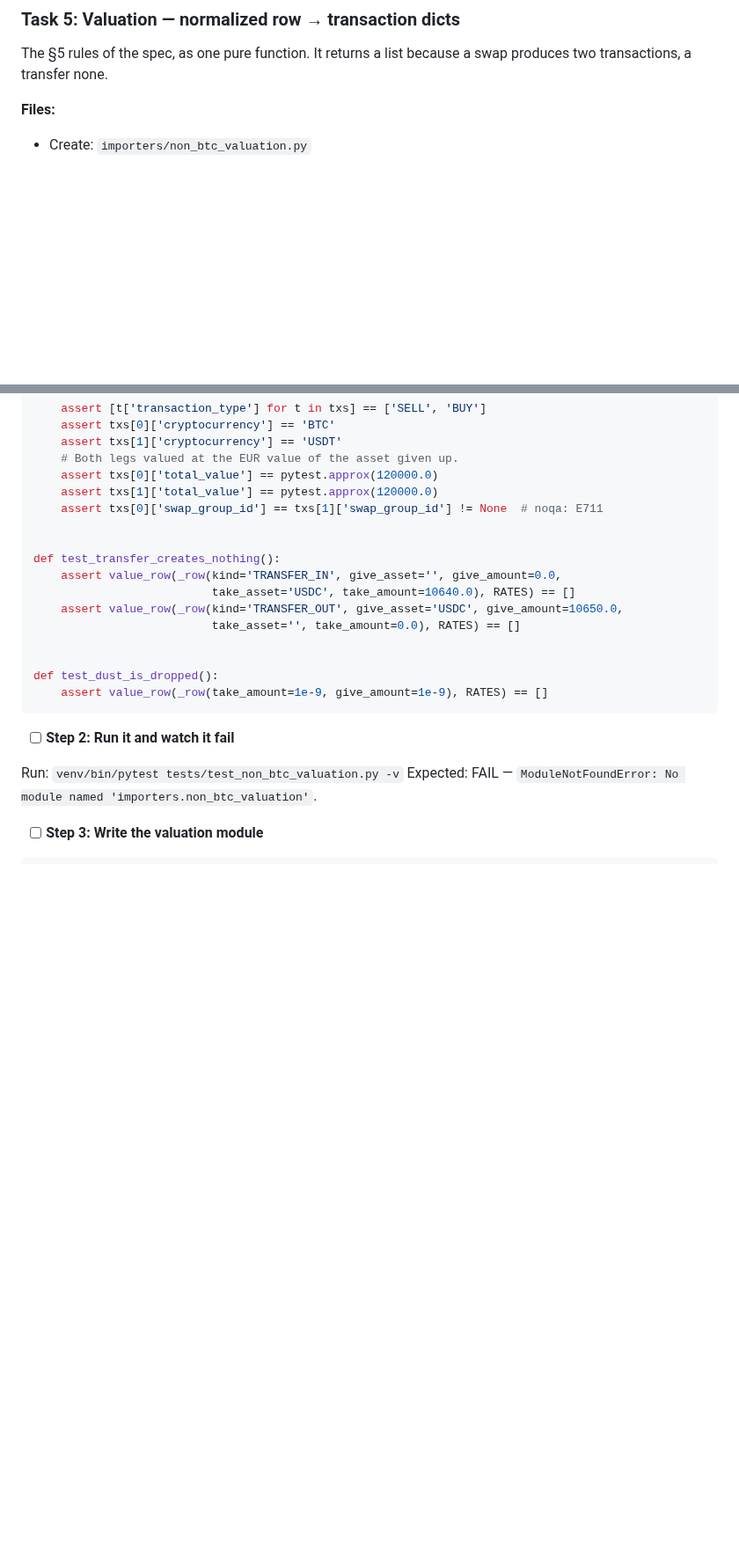
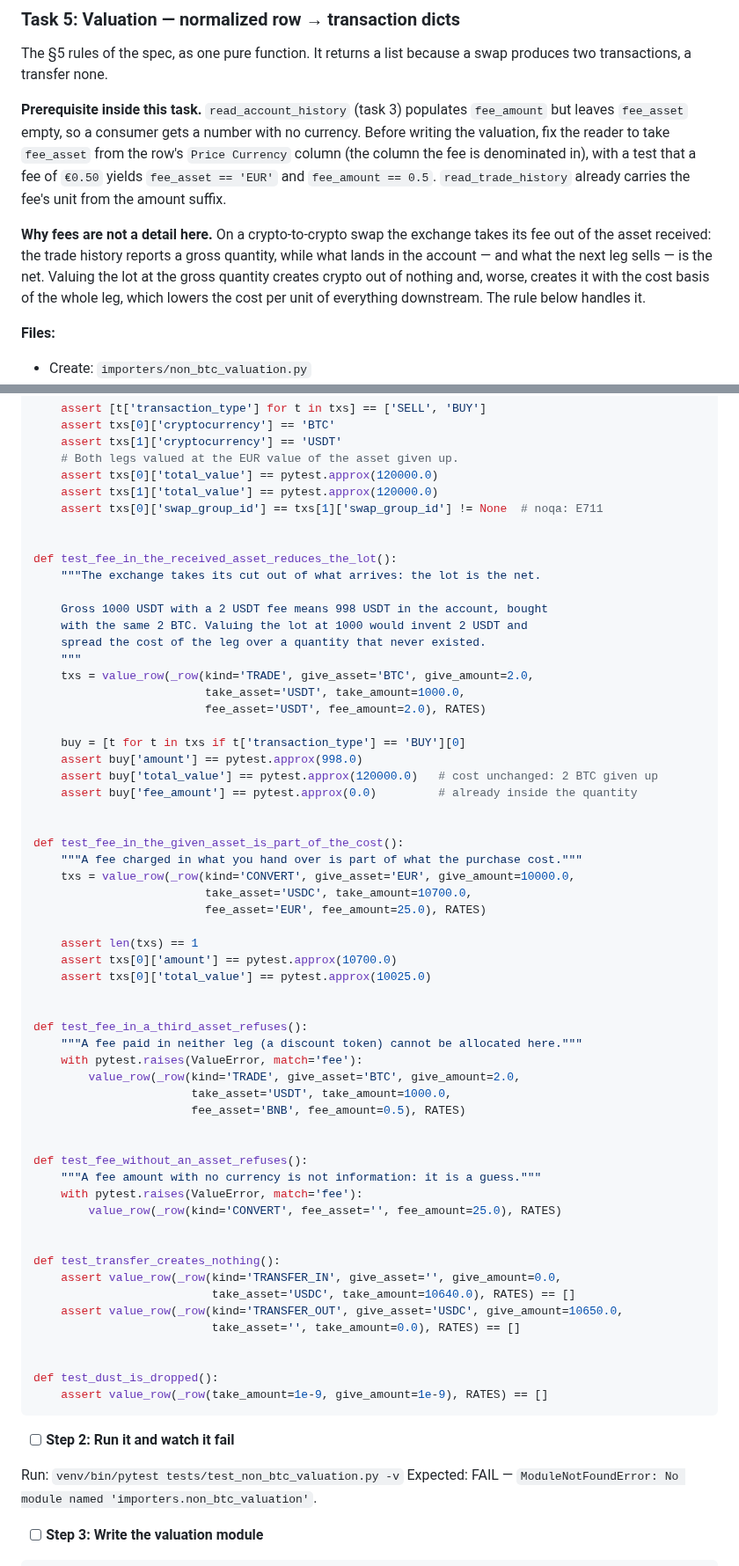
Before and after one commit to gabridome/crypto-fifo-tracker, a Markdown page: doc/plans/2026-10-16-non-btc-legs.md, 2 parts joined by grey strips. Shown at 88% size. GitHub-like rendering; blank space fills up the shorter version.

Commit message:
docs(plan): fees decide the quantity of the lot, and task 5 must fix fee_asset first
Task 3's review surfaced that read_account_history fills fee_amount but leaves
fee_asset empty, so a consumer gets a number without a currency. Task 5 now
starts by deriving it from the row's Price Currency column, with a test.

The bigger point behind it: on a crypto-to-crypto swap the exchange takes its
fee out of the asset received, so the trade history reports a gross quantity
while the account holds the net — on this project's real data the gap between
the two is about a thousandth of the leg. Valuing the lot at the gross figure
would invent crypto and spread the whole leg's cost over a quantity that never
existed. The valuation rules now say where a fee sits and what it does: out of
what arrives it reduces the quantity acquired, charged on what you hand over it
adds to the cost, paid in a third asset it refuses. Four tests added, including
a fee amount with no currency, which is a guess rather than information.

Co-Authored-By: Claude Opus 5 <noreply@anthropic.com>

```diff
--- a/doc/plans/2026-10-16-non-btc-legs.md
+++ b/doc/plans/2026-10-16-non-btc-legs.md
@@ -626,6 +626,20 @@ git commit -m "feat(readers): deposit/withdrawal reader, conversions paired by m
 The §5 rules of the spec, as one pure function. It returns a list because a
 swap produces two transactions, a transfer none.
 
+**Prerequisite inside this task.** `read_account_history` (task 3) populates
+`fee_amount` but leaves `fee_asset` empty, so a consumer gets a number with no
+currency. Before writing the valuation, fix the reader to take `fee_asset` from
+the row's `Price Currency` column (the column the fee is denominated in), with
+a test that a fee of `€0.50` yields `fee_asset == 'EUR'` and `fee_amount == 0.5`.
+`read_trade_history` already carries the fee's unit from the amount suffix.
+
+**Why fees are not a detail here.** On a crypto-to-crypto swap the exchange
+takes its fee out of the asset received: the trade history reports a gross
+quantity, while what lands in the account — and what the next leg sells — is
+the net. Valuing the lot at the gross quantity creates crypto out of nothing
+and, worse, creates it with the cost basis of the whole leg, which lowers the
+cost per unit of everything downstream. The rule below handles it.
+
 **Files:**
 - Create: `importers/non_btc_valuation.py`
 - Test: `tests/test_non_btc_valuation.py`
@@ -698,6 +712,48 @@ def test_crypto_for_crypto_emits_two_linked_legs():
     assert txs[0]['total_value'] == pytest.approx(120000.0)
     assert txs[1]['total_value'] == pytest.approx(120000.0)
     assert txs[0]['swap_group_id'] == txs[1]['swap_group_id'] != None  # noqa: E711
+
+
+def test_fee_in_the_received_asset_reduces_the_lot():
+    """The exchange takes its cut out of what arrives: the lot is the net.
+
+    Gross 1000 USDT with a 2 USDT fee means 998 USDT in the account, bought
+    with the same 2 BTC. Valuing the lot at 1000 would invent 2 USDT and
+    spread the cost of the leg over a quantity that never existed.
+    """
+    txs = value_row(_row(kind='TRADE', give_asset='BTC', give_amount=2.0,
+                         take_asset='USDT', take_amount=1000.0,
+                         fee_asset='USDT', fee_amount=2.0), RATES)
+
+    buy = [t for t in txs if t['transaction_type'] == 'BUY'][0]
+    assert buy['amount'] == pytest.approx(998.0)
+    assert buy['total_value'] == pytest.approx(120000.0)   # cost unchanged: 2 BTC given up
+    assert buy['fee_amount'] == pytest.approx(0.0)         # already inside the quantity
+
+
+def test_fee_in_the_given_asset_is_part_of_the_cost():
+    """A fee charged in what you hand over is part of what the purchase cost."""
+    txs = value_row(_row(kind='CONVERT', give_asset='EUR', give_amount=10000.0,
+                         take_asset='USDC', take_amount=10700.0,
+                         fee_asset='EUR', fee_amount=25.0), RATES)
+
+    assert len(txs) == 1
+    assert txs[0]['amount'] == pytest.approx(10700.0)
+    assert txs[0]['total_value'] == pytest.approx(10025.0)
+
+
+def test_fee_in_a_third_asset_refuses():
+    """A fee paid in neither leg (a discount token) cannot be allocated here."""
+    with pytest.raises(ValueError, match='fee'):
+        value_row(_row(kind='TRADE', give_asset='BTC', give_amount=2.0,
+                       take_asset='USDT', take_amount=1000.0,
+                       fee_asset='BNB', fee_amount=0.5), RATES)
+
+
+def test_fee_without_an_asset_refuses():
+    """A fee amount with no currency is not information: it is a guess."""
+    with pytest.raises(ValueError, match='fee'):
+        value_row(_row(kind='CONVERT', fee_asset='', fee_amount=25.0), RATES)
 
 
 def test_transfer_creates_nothing():
```
Also changed, not shown: other parts of doc/plans/2026-10-16-non-btc-legs.md (+20 -2 lines).
